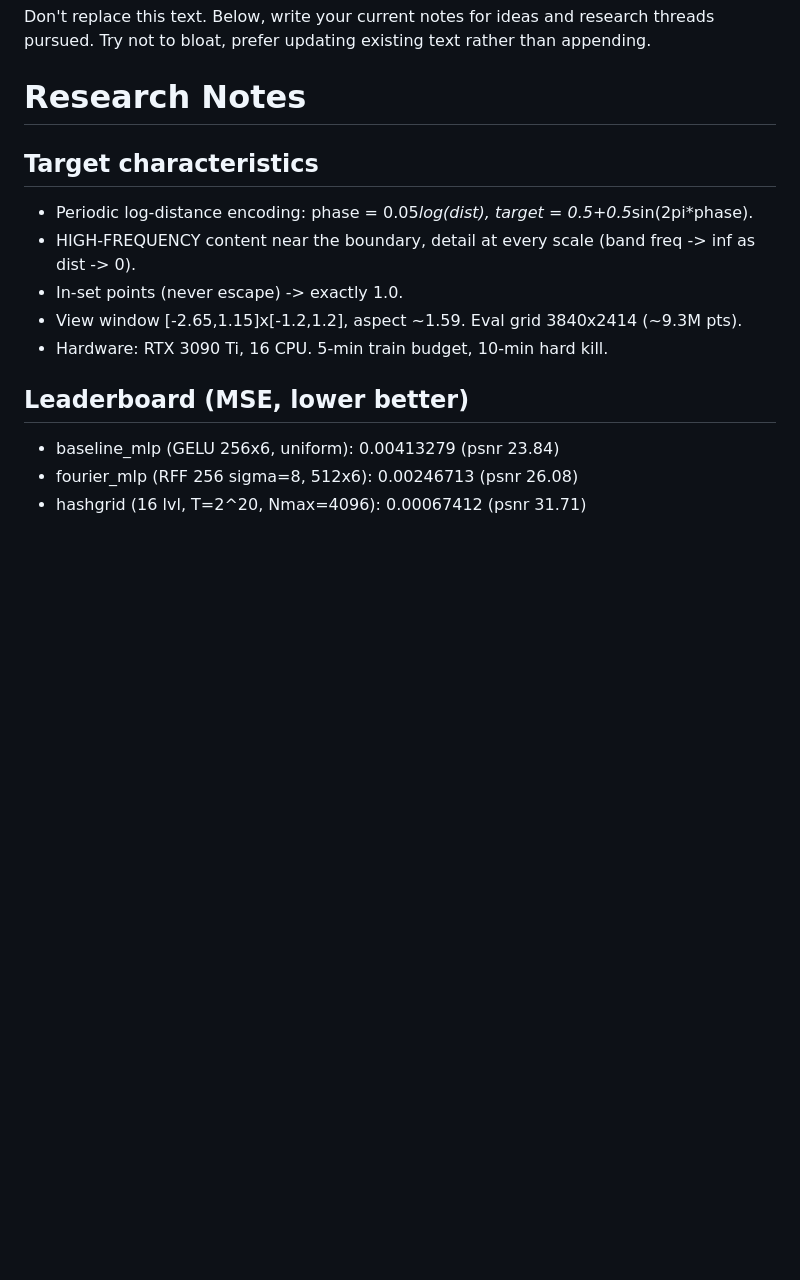
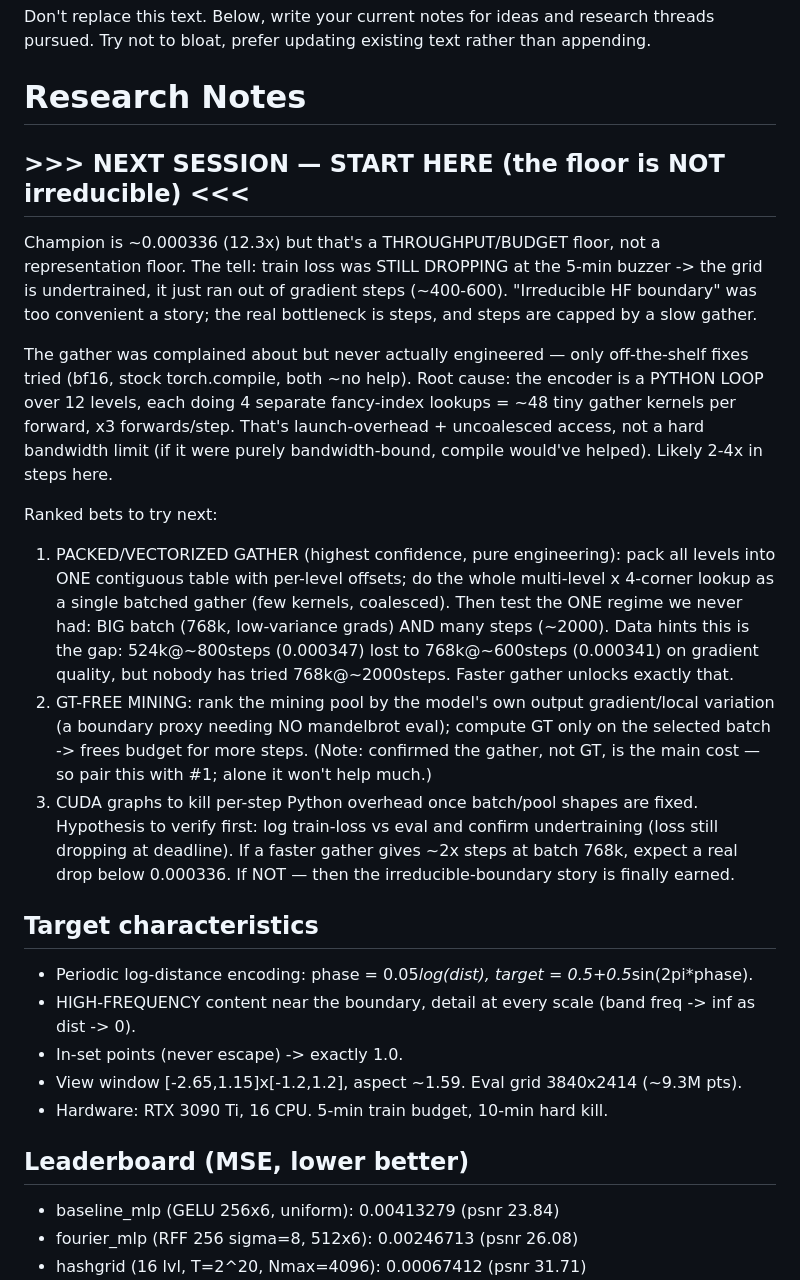
Before and after one commit to MaxRobinsonTheGreat/fractalsearch, a Markdown page: solutions/notebook.md, the part around the change. Rendered like a GitHub page; blank space fills up the shorter version.

Commit message:
notebook: next-session plan — throughput floor (undertrained), packed-gather idea

```diff
--- a/solutions/notebook.md
+++ b/solutions/notebook.md
@@ -1,6 +1,34 @@
 Don't replace this text. Below, write your current notes for ideas and research threads pursued. Try not to bloat, prefer updating existing text rather than appending.
 
 # Research Notes
+
+## >>> NEXT SESSION — START HERE (the floor is NOT irreducible) <<<
+Champion is ~0.000336 (12.3x) but that's a THROUGHPUT/BUDGET floor, not a representation
+floor. The tell: train loss was STILL DROPPING at the 5-min buzzer -> the grid is
+undertrained, it just ran out of gradient steps (~400-600). "Irreducible HF boundary" was
+too convenient a story; the real bottleneck is steps, and steps are capped by a slow gather.
+
+The gather was complained about but never actually engineered — only off-the-shelf fixes
+tried (bf16, stock torch.compile, both ~no help). Root cause: the encoder is a PYTHON LOOP
+over 12 levels, each doing 4 separate fancy-index lookups = ~48 tiny gather kernels per
+forward, x3 forwards/step. That's launch-overhead + uncoalesced access, not a hard bandwidth
+limit (if it were purely bandwidth-bound, compile would've helped). Likely 2-4x in steps here.
+
+Ranked bets to try next:
+1. PACKED/VECTORIZED GATHER (highest confidence, pure engineering): pack all levels into ONE
+   contiguous table with per-level offsets; do the whole multi-level x 4-corner lookup as a
+   single batched gather (few kernels, coalesced). Then test the ONE regime we never had:
+   BIG batch (768k, low-variance grads) AND many steps (~2000). Data hints this is the gap:
+   524k@~800steps (0.000347) lost to 768k@~600steps (0.000341) on gradient quality, but
+   nobody has tried 768k@~2000steps. Faster gather unlocks exactly that.
+2. GT-FREE MINING: rank the mining pool by the model's own output gradient/local variation
+   (a boundary proxy needing NO mandelbrot eval); compute GT only on the selected batch ->
+   frees budget for more steps. (Note: confirmed the gather, not GT, is the main cost — so
+   pair this with #1; alone it won't help much.)
+3. CUDA graphs to kill per-step Python overhead once batch/pool shapes are fixed.
+Hypothesis to verify first: log train-loss vs eval and confirm undertraining (loss still
+dropping at deadline). If a faster gather gives ~2x steps at batch 768k, expect a real drop
+below 0.000336. If NOT — then the irreducible-boundary story is finally earned.
 
 ## Target characteristics
 - Periodic log-distance encoding: phase = 0.05*log(dist), target = 0.5+0.5*sin(2pi*phase).
```
